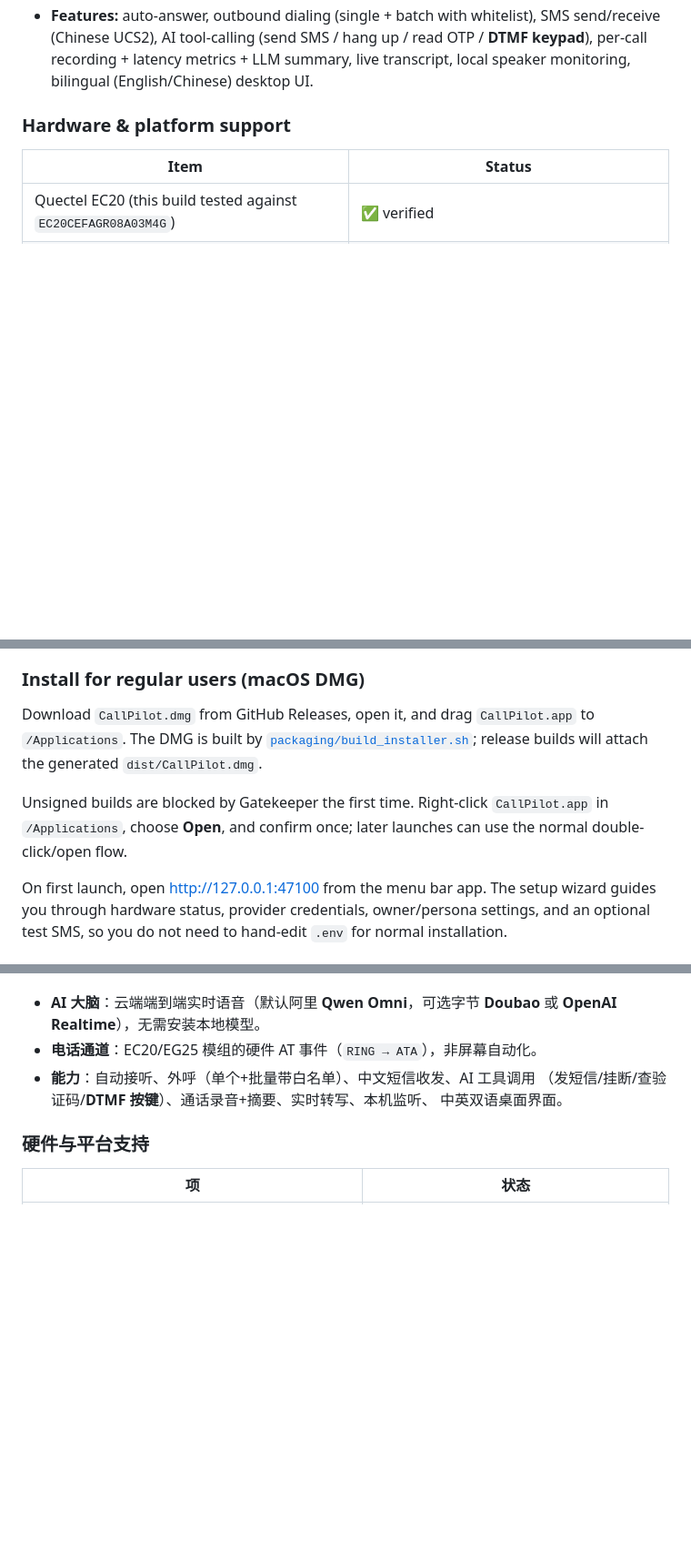
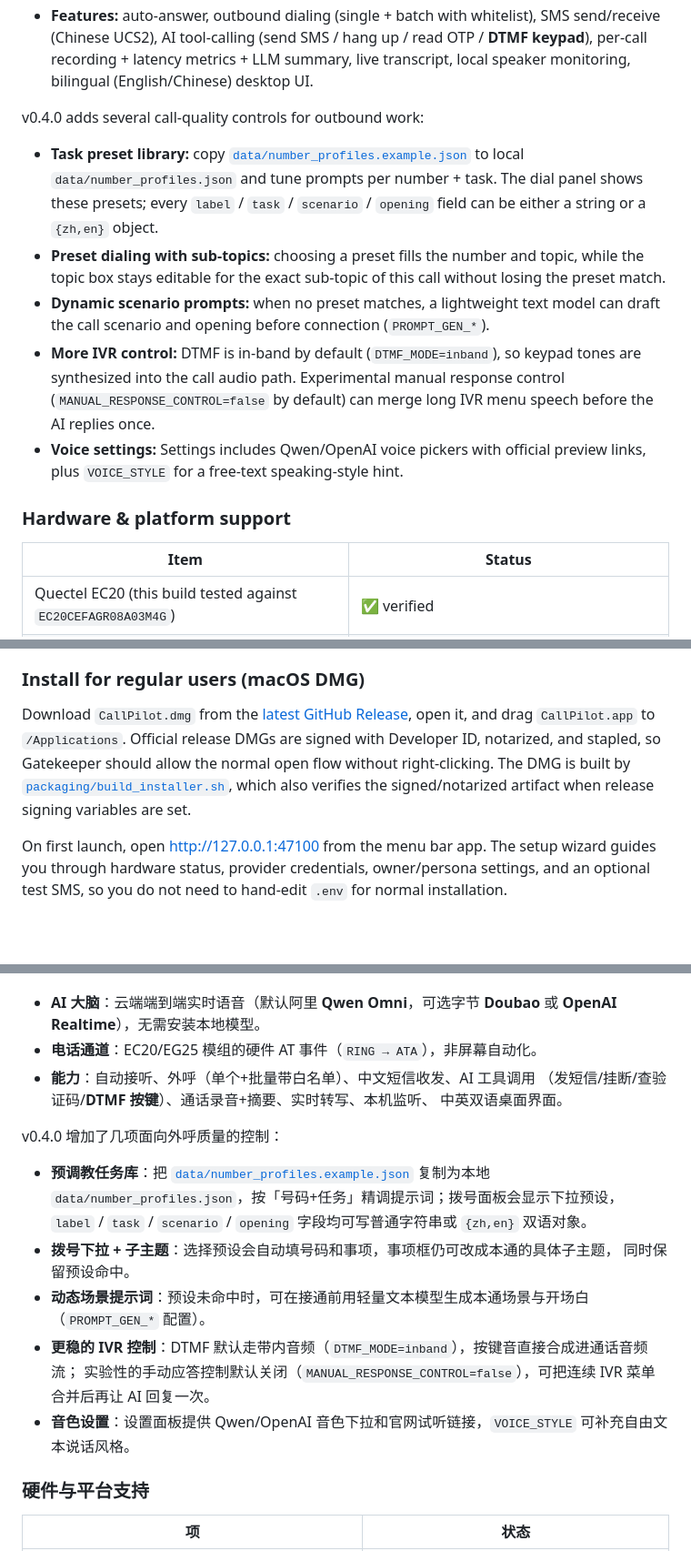
Before and after one commit to tianye1999/callpilot, a Markdown page: README.md, 3 parts joined by grey strips. Shown at 91% size. GitHub-like rendering; blank space fills up the shorter version.

Commit message:
README 同步 v0.4.0：签名安装（不再右键）、预调教任务库、拨号预设与子主题、音色设置、回归脚本（D1-1）
Refs #4

Co-Authored-By: Claude Fable 5 <noreply@anthropic.com>
Claude-Session: https://claude.ai/code/session_01QXXXdnx3bFHurML64tbz8e

```diff
--- a/README.md
+++ b/README.md
@@ -42,6 +42,24 @@ Phone call → EC20 modem ──(AT: RING/ATA/CLCC)── CallPilot
   SMS send/receive (Chinese UCS2), AI tool-calling (send SMS / hang up / read OTP /
   **DTMF keypad**), per-call recording + latency metrics + LLM summary, live
   transcript, local speaker monitoring, bilingual (English/Chinese) desktop UI.
+
+v0.4.0 adds several call-quality controls for outbound work:
+
+- **Task preset library:** copy [`data/number_profiles.example.json`](data/number_profiles.example.json)
+  to local `data/number_profiles.json` and tune prompts per number + task. The
+  dial panel shows these presets; every `label` / `task` / `scenario` /
+  `opening` field can be either a string or a `{zh,en}` object.
+- **Preset dialing with sub-topics:** choosing a preset fills the number and
+  topic, while the topic box stays editable for the exact sub-topic of this call
+  without losing the preset match.
+- **Dynamic scenario prompts:** when no preset matches, a lightweight text model
+  can draft the call scenario and opening before connection (`PROMPT_GEN_*`).
+- **More IVR control:** DTMF is in-band by default (`DTMF_MODE=inband`), so keypad
+  tones are synthesized into the call audio path. Experimental manual response
+  control (`MANUAL_RESPONSE_CONTROL=false` by default) can merge long IVR menu
+  speech before the AI replies once.
+- **Voice settings:** Settings includes Qwen/OpenAI voice pickers with official
+  preview links, plus `VOICE_STYLE` for a free-text speaking-style hint.
 
 ### Hardware & platform support
 
@@ -86,14 +104,13 @@ or Taobao for "EC20 USB adapter".
 
 ### Install for regular users (macOS DMG)
 
-Download `CallPilot.dmg` from GitHub Releases, open it, and drag
-`CallPilot.app` to `/Applications`. The DMG is built by
-[`packaging/build_installer.sh`](packaging/build_installer.sh); release builds
-will attach the generated `dist/CallPilot.dmg`.
-
-Unsigned builds are blocked by Gatekeeper the first time. Right-click
-`CallPilot.app` in `/Applications`, choose **Open**, and confirm once; later
-launches can use the normal double-click/open flow.
+Download `CallPilot.dmg` from the
+[latest GitHub Release](https://github.com/tianye1999/callpilot/releases/latest),
+open it, and drag `CallPilot.app` to `/Applications`. Official release DMGs are
+signed with Developer ID, notarized, and stapled, so Gatekeeper should allow the
+normal open flow without right-clicking. The DMG is built by
+[`packaging/build_installer.sh`](packaging/build_installer.sh), which also
+verifies the signed/notarized artifact when release signing variables are set.
 
 On first launch, open <http://127.0.0.1:47100> from the menu bar app. The setup
 wizard guides you through hardware status, provider credentials, owner/persona
@@ -254,6 +280,19 @@ Quectel EC20/EG25，来电自动接听并与对方对话，可外呼、收发短
   （发短信/挂断/查验证码/**DTMF 按键**）、通话录音+摘要、实时转写、本机监听、
   中英双语桌面界面。
 
+v0.4.0 增加了几项面向外呼质量的控制：
+
+- **预调教任务库**：把 [`data/number_profiles.example.json`](data/number_profiles.example.json)
+  复制为本地 `data/number_profiles.json`，按「号码+任务」精调提示词；拨号面板会显示下拉预设，
+  `label` / `task` / `scenario` / `opening` 字段均可写普通字符串或 `{zh,en}` 双语对象。
+- **拨号下拉 + 子主题**：选择预设会自动填号码和事项，事项框仍可改成本通的具体子主题，
+  同时保留预设命中。
+- **动态场景提示词**：预设未命中时，可在接通前用轻量文本模型生成本通场景与开场白
+  （`PROMPT_GEN_*` 配置）。
+- **更稳的 IVR 控制**：DTMF 默认走带内音频（`DTMF_MODE=inband`），按键音直接合成进通话音频流；
+  实验性的手动应答控制默认关闭（`MANUAL_RESPONSE_CONTROL=false`），可把连续 IVR 菜单合并后再让 AI 回复一次。
+- **音色设置**：设置面板提供 Qwen/OpenAI 音色下拉和官网试听链接，`VOICE_STYLE` 可补充自由文本说话风格。
+
 ### 硬件与平台支持
 
 | 项 | 状态 |
```
Also changed, not shown: other parts of README.md (+34 -17 lines).
